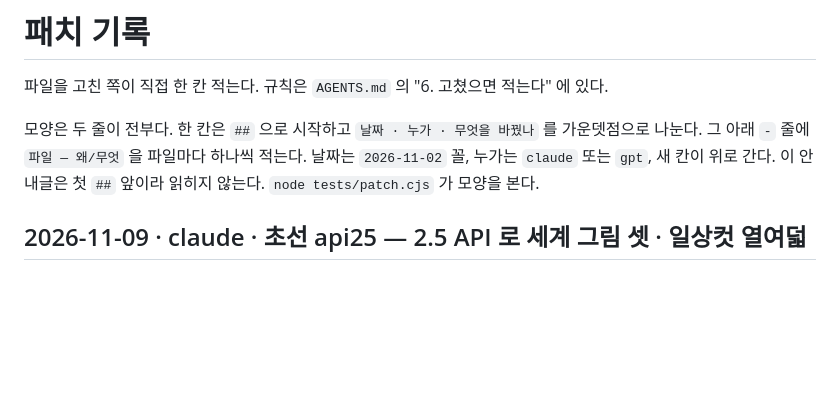
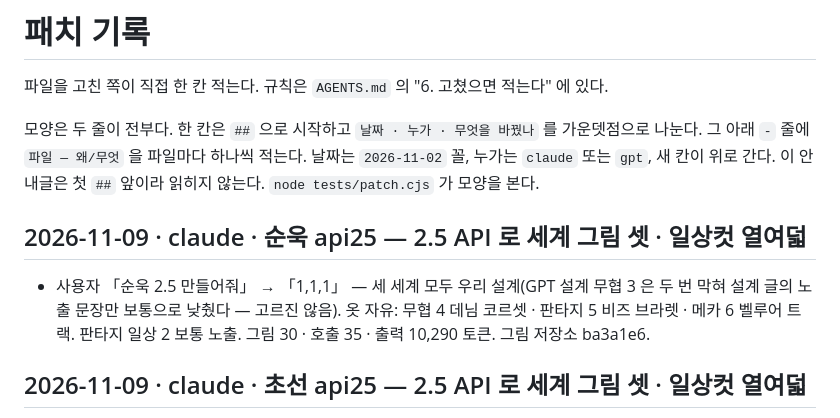
Before and after one commit to polos0117/sam-atelier, a Markdown page: docs/PATCH.md, the part around the change. Rendered like a GitHub page; blank space fills up the shorter version.

Commit message:
PATCH: 순욱 api25 그림 올림
Co-Authored-By: Claude Opus 5.5 <noreply@anthropic.com>
Claude-Session: https://claude.ai/code/session_01L2UtprEtUWG485axXxd3Tj

```diff
--- a/docs/PATCH.md
+++ b/docs/PATCH.md
@@ -6,6 +6,9 @@
 가운뎃점으로 나눈다. 그 아래 `-` 줄에 `파일 — 왜/무엇` 을 파일마다 하나씩 적는다.
 날짜는 `2026-11-02` 꼴, 누가는 `claude` 또는 `gpt`, 새 칸이 위로 간다.
 이 안내글은 첫 `##` 앞이라 읽히지 않는다. `node tests/patch.cjs` 가 모양을 본다.
+
+## 2026-11-09 · claude · 순욱 api25 — 2.5 API 로 세계 그림 셋 · 일상컷 열여덟
+- 사용자 「순욱 2.5 만들어줘」 → 「1,1,1」 — 세 세계 모두 우리 설계(GPT 설계 무협 3 은 두 번 막혀 설계 글의 노출 문장만 보통으로 낮췄다 — 고르진 않음). 옷 자유: 무협 4 데님 코르셋 · 판타지 5 비즈 브라렛 · 메카 6 벨루어 트랙. 판타지 일상 2 보통 노출. 그림 30 · 호출 35 · 출력 10,290 토큰. 그림 저장소 ba3a1e6.
 
 ## 2026-11-09 · claude · 초선 api25 — 2.5 API 로 세계 그림 셋 · 일상컷 열여덟
 - 사용자 「초선 2.5 만들어줘」 → 「1,2,1」 — 세 세계 모두 우리 설계(GPT 설계 주문은 이제 피부색 고정). 옷 자유: 무협 3 요트클럽 선장 재킷 · 판타지 6 압화 오간자 홀터 · 메카 3 리젠시 엠파이어 미니. 무협 일상 1 보통 노출. 그림 30 · 호출 36 · 출력 10,290 토큰. 그림 저장소 29df17d.
```
